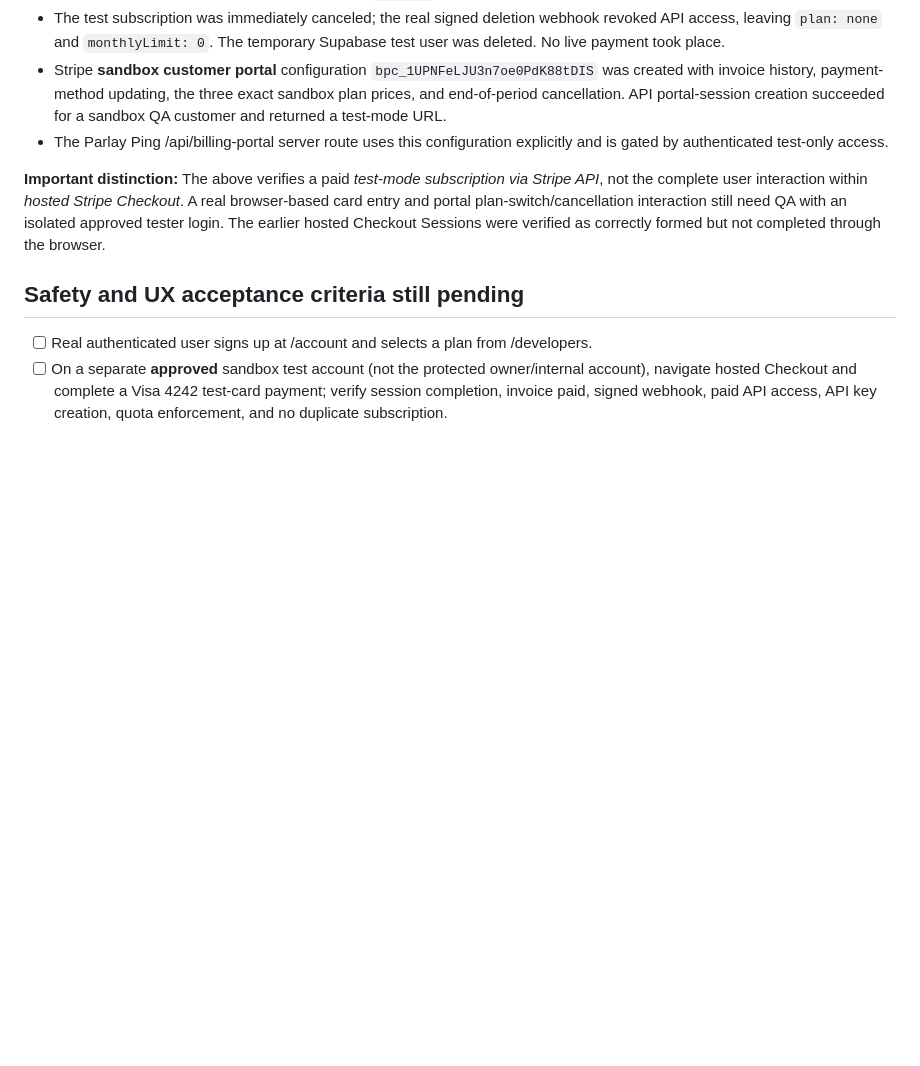
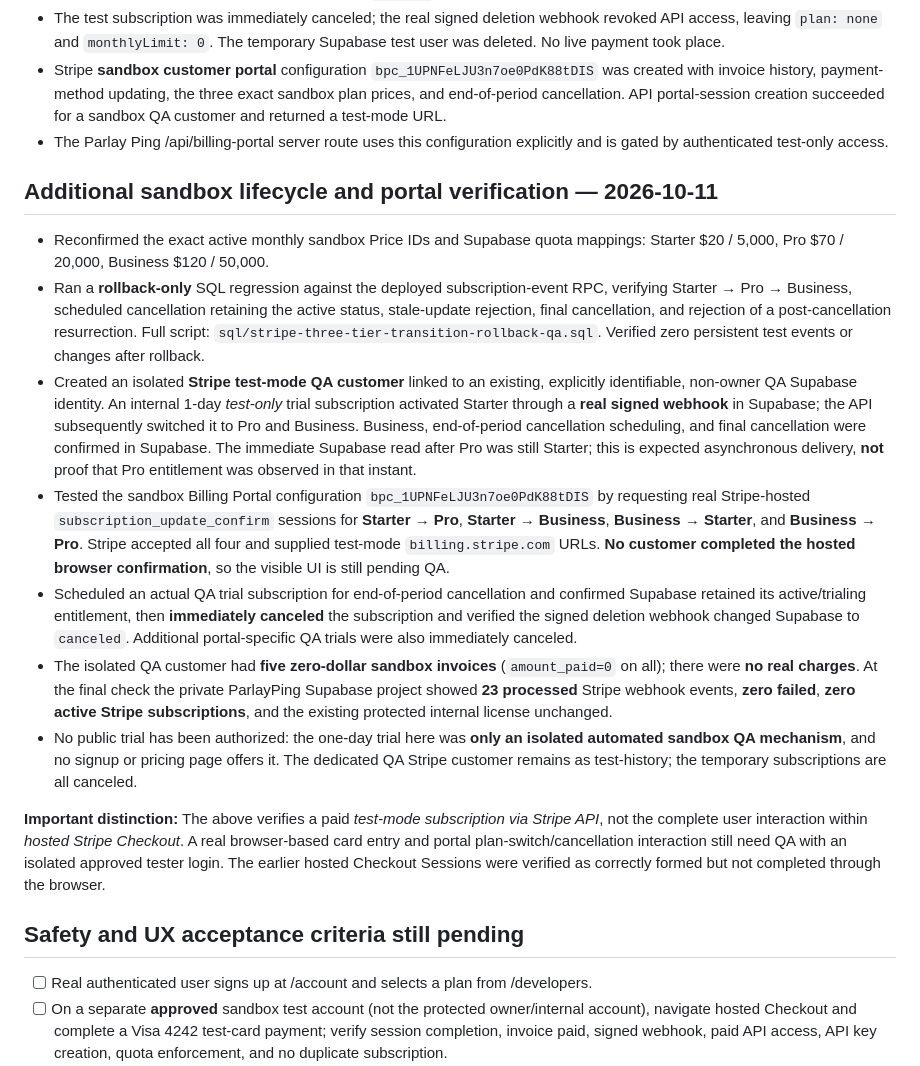
Before and after one commit to jthomas0786/ParlayPing, a Markdown page: STRIPE_PRELAUNCH_CHECKLIST.md, the part around the change. Rendered like a GitHub page; blank space fills up the shorter version.

Commit message:
Document verified sandbox signed-webhook plan switching, portal deep links and zero-charge cleanup

```diff
--- a/STRIPE_PRELAUNCH_CHECKLIST.md
+++ b/STRIPE_PRELAUNCH_CHECKLIST.md
@@ -20,6 +20,16 @@ Developer API subscriptions are for third parties; approved TSO first-party inte
 - The test subscription was immediately canceled; the real signed deletion webhook revoked API access, leaving `plan: none` and `monthlyLimit: 0`. The temporary Supabase test user was deleted. No live payment took place.
 - Stripe **sandbox customer portal** configuration `bpc_1UPNFeLJU3n7oe0PdK88tDIS` was created with invoice history, payment-method updating, the three exact sandbox plan prices, and end-of-period cancellation. API portal-session creation succeeded for a sandbox QA customer and returned a test-mode URL.
 - The Parlay Ping /api/billing-portal server route uses this configuration explicitly and is gated by authenticated test-only access.
+
+## Additional sandbox lifecycle and portal verification — 2026-10-11
+
+- Reconfirmed the exact active monthly sandbox Price IDs and Supabase quota mappings: Starter $20 / 5,000, Pro $70 / 20,000, Business $120 / 50,000.
+- Ran a **rollback-only** SQL regression against the deployed subscription-event RPC, verifying Starter → Pro → Business, scheduled cancellation retaining the active status, stale-update rejection, final cancellation, and rejection of a post-cancellation resurrection. Full script: `sql/stripe-three-tier-transition-rollback-qa.sql`. Verified zero persistent test events or changes after rollback.
+- Created an isolated **Stripe test-mode QA customer** linked to an existing, explicitly identifiable, non-owner QA Supabase identity. An internal 1-day *test-only* trial subscription activated Starter through a **real signed webhook** in Supabase; the API subsequently switched it to Pro and Business. Business, end-of-period cancellation scheduling, and final cancellation were confirmed in Supabase. The immediate Supabase read after Pro was still Starter; this is expected asynchronous delivery, **not** proof that Pro entitlement was observed in that instant.
+- Tested the sandbox Billing Portal configuration `bpc_1UPNFeLJU3n7oe0PdK88tDIS` by requesting real Stripe-hosted `subscription_update_confirm` sessions for **Starter → Pro**, **Starter → Business**, **Business → Starter**, and **Business → Pro**. Stripe accepted all four and supplied test-mode `billing.stripe.com` URLs. **No customer completed the hosted browser confirmation**, so the visible UI is still pending QA.
+- Scheduled an actual QA trial subscription for end-of-period cancellation and confirmed Supabase retained its active/trialing entitlement, then **immediately canceled** the subscription and verified the signed deletion webhook changed Supabase to `canceled`. Additional portal-specific QA trials were also immediately canceled.
+- The isolated QA customer had **five zero-dollar sandbox invoices** (`amount_paid=0` on all); there were **no real charges**. At the final check the private ParlayPing Supabase project showed **23 processed** Stripe webhook events, **zero failed**, **zero active Stripe subscriptions**, and the existing protected internal license unchanged.
+- No public trial has been authorized: the one-day trial here was **only an isolated automated sandbox QA mechanism**, and no signup or pricing page offers it. The dedicated QA Stripe customer remains as test-history; the temporary subscriptions are all canceled.
 
 **Important distinction:** The above verifies a paid *test-mode subscription via Stripe API*, not the complete user interaction within *hosted Stripe Checkout*. A real browser-based card entry and portal plan-switch/cancellation interaction still need QA with an isolated approved tester login. The earlier hosted Checkout Sessions were verified as correctly formed but not completed through the browser.
 
```
